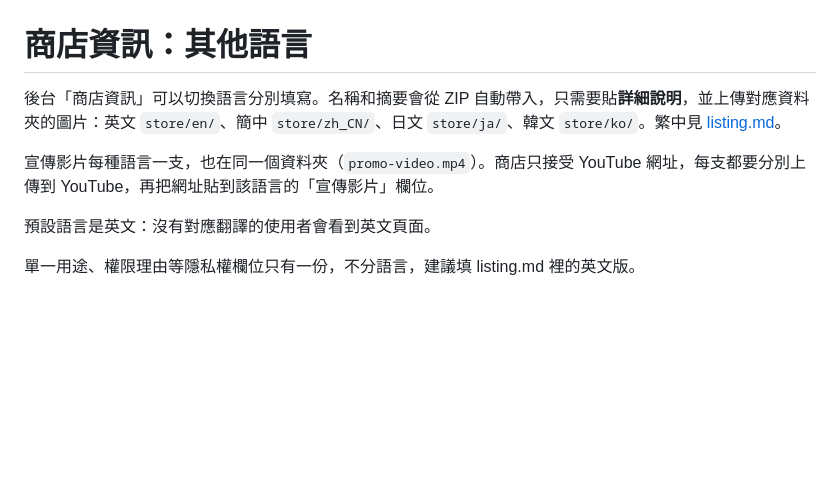
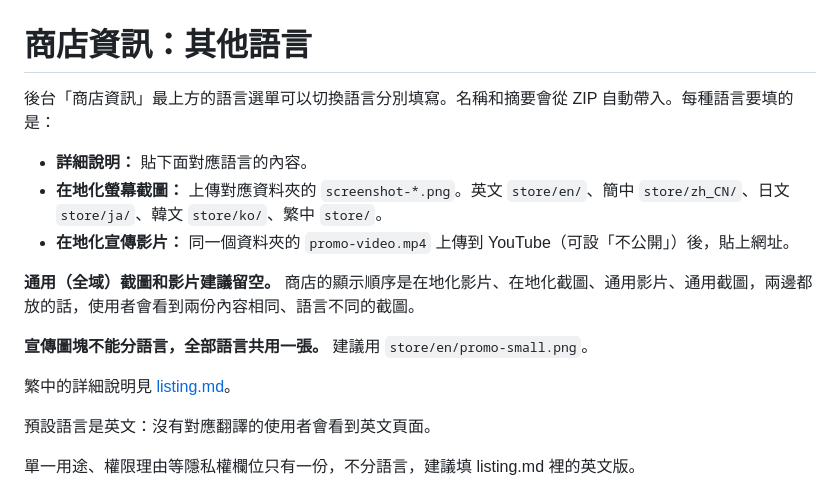
Before and after one commit to george16886/AutoSPD, a Markdown page: store/listing-translations.md, the part around the change. Drawn GitHub-style; blank space fills up the shorter version.

Commit message:
Store listing notes: explain localized vs global assets
Promo tiles cannot be localized, and global screenshots show after
localized ones, so leave them empty to avoid duplicates.

Co-Authored-By: Claude Opus 5.5 <noreply@anthropic.com>

```diff
--- a/store/listing-translations.md
+++ b/store/listing-translations.md
@@ -1,8 +1,16 @@
 # 商店資訊：其他語言
 
-後台「商店資訊」可以切換語言分別填寫。名稱和摘要會從 ZIP 自動帶入，只需要貼**詳細說明**，並上傳對應資料夾的圖片：英文 `store/en/`、簡中 `store/zh_CN/`、日文 `store/ja/`、韓文 `store/ko/`。繁中見 [listing.md](./listing.md)。
+後台「商店資訊」最上方的語言選單可以切換語言分別填寫。名稱和摘要會從 ZIP 自動帶入。每種語言要填的是：
 
-宣傳影片每種語言一支，也在同一個資料夾（`promo-video.mp4`）。商店只接受 YouTube 網址，每支都要分別上傳到 YouTube，再把網址貼到該語言的「宣傳影片」欄位。
+- **詳細說明：** 貼下面對應語言的內容。
+- **在地化螢幕截圖：** 上傳對應資料夾的 `screenshot-*.png`。英文 `store/en/`、簡中 `store/zh_CN/`、日文 `store/ja/`、韓文 `store/ko/`、繁中 `store/`。
+- **在地化宣傳影片：** 同一個資料夾的 `promo-video.mp4` 上傳到 YouTube（可設「不公開」）後，貼上網址。
+
+**通用（全域）截圖和影片建議留空。** 商店的顯示順序是在地化影片、在地化截圖、通用影片、通用截圖，兩邊都放的話，使用者會看到兩份內容相同、語言不同的截圖。
+
+**宣傳圖塊不能分語言，全部語言共用一張。** 建議用 `store/en/promo-small.png`。
+
+繁中的詳細說明見 [listing.md](./listing.md)。
 
 預設語言是英文：沒有對應翻譯的使用者會看到英文頁面。
 
```
